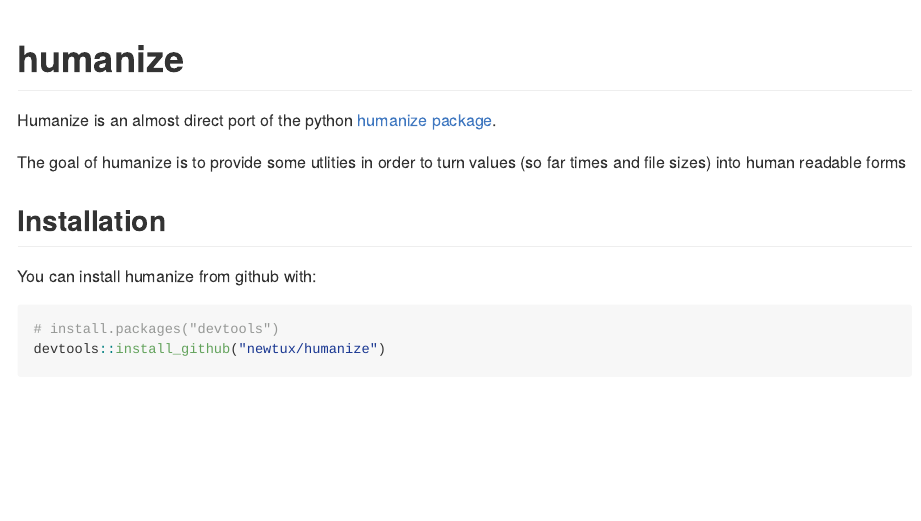
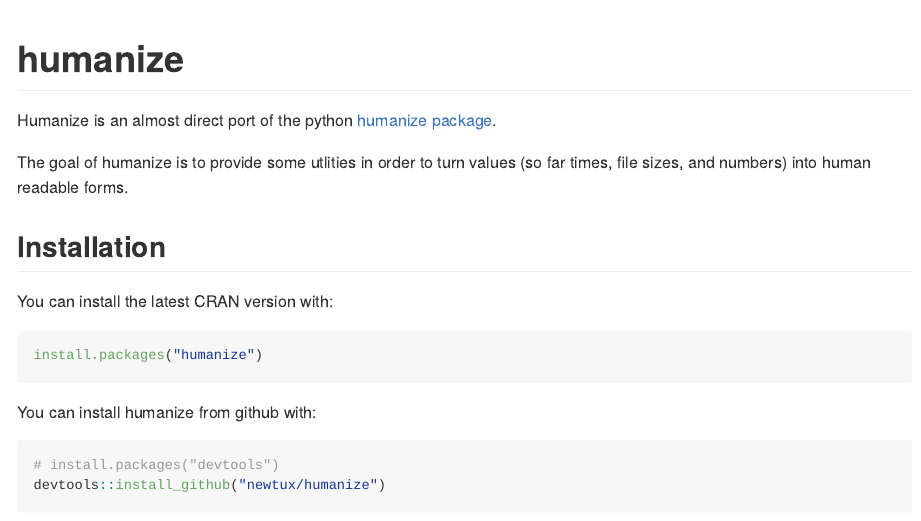
Before and after one commit to gerrymanoim/humanize, an R Markdown document (README.Rmd): the page in a window 1100 px wide, from its top. Rendered offline with R 4.5, knitr and Pandoc, with nearby package versions; some code elsewhere in the file could not run offline; badge pictures from the web are left out.

Commit message:
Update with cran badge

````diff
--- a/README.Rmd
+++ b/README.Rmd
@@ -14,13 +14,19 @@ knitr::opts_chunk$set(
 
 # humanize
 
-[![Travis-CI Build Status](https://travis-ci.org/newtux/humanize.svg?branch=master)](https://travis-ci.org/newtux/humanize)
+[![Travis-CI Build Status](https://travis-ci.org/newtux/humanize.svg?branch=master)](https://travis-ci.org/newtux/humanize) [![CRAN_Status_Badge](http://www.r-pkg.org/badges/version/humanize)](https://cran.r-project.org/package=humanize)
 
 Humanize is an almost direct port of the python [humanize package](https://github.com/jmoiron/humanize).
 
-The goal of humanize is to provide some utlities in order to turn values (so far times and file sizes) into human readable forms
+The goal of humanize is to provide some utlities in order to turn values (so far times, file sizes, and numbers) into human readable forms.
 
 ## Installation
+
+You can install the latest CRAN version with:
+
+```{r cran-installation, eval=FALSE}
+install.packages("humanize")
+```
 
 You can install humanize from github with:
 
````
